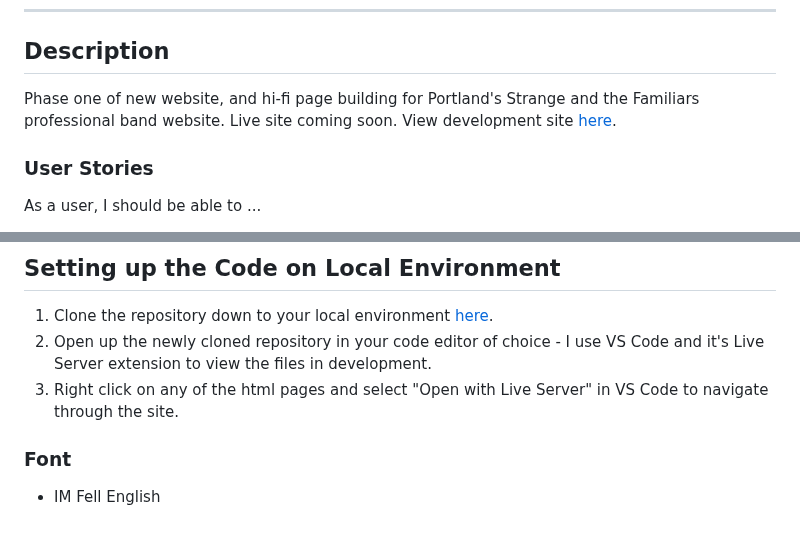
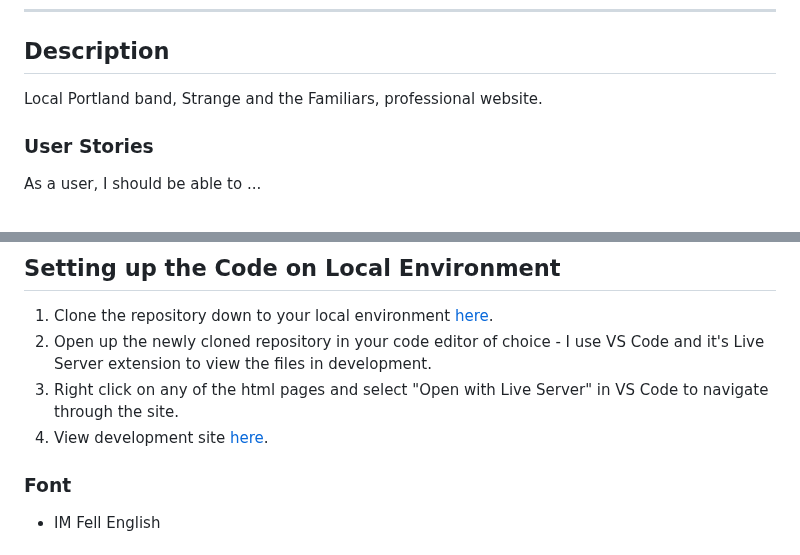
Before and after one commit to danitcodes/strange-and-the-familiars, a Markdown page: README.md, 2 parts joined by grey strips. Drawn GitHub-style.

Commit message:
Update readme description

```diff
--- a/README.md
+++ b/README.md
@@ -18,7 +18,7 @@
 
 ## Description
 
-Phase one of new website, and hi-fi page building for Portland's Strange and the Familiars professional band website. Live site coming soon. View development site [here](https://strange-and-the-familiars.vercel.app/).
+Local Portland band, Strange and the Familiars, professional website.
 
 ### User Stories
 
@@ -85,6 +85,7 @@ _Low Priority_
 1. Clone the repository down to your local environment [here](https://github.com/danitcodes/strange-and-the-familiars.git).
 2. Open up the newly cloned repository in your code editor of choice - I use VS Code and it's Live Server extension to view the files in development.
 3. Right click on any of the html pages and select "Open with Live Server" in VS Code to navigate through the site.
+4. View development site [here](https://strange-and-the-familiars.vercel.app/).
 
 ### Font
 
```
